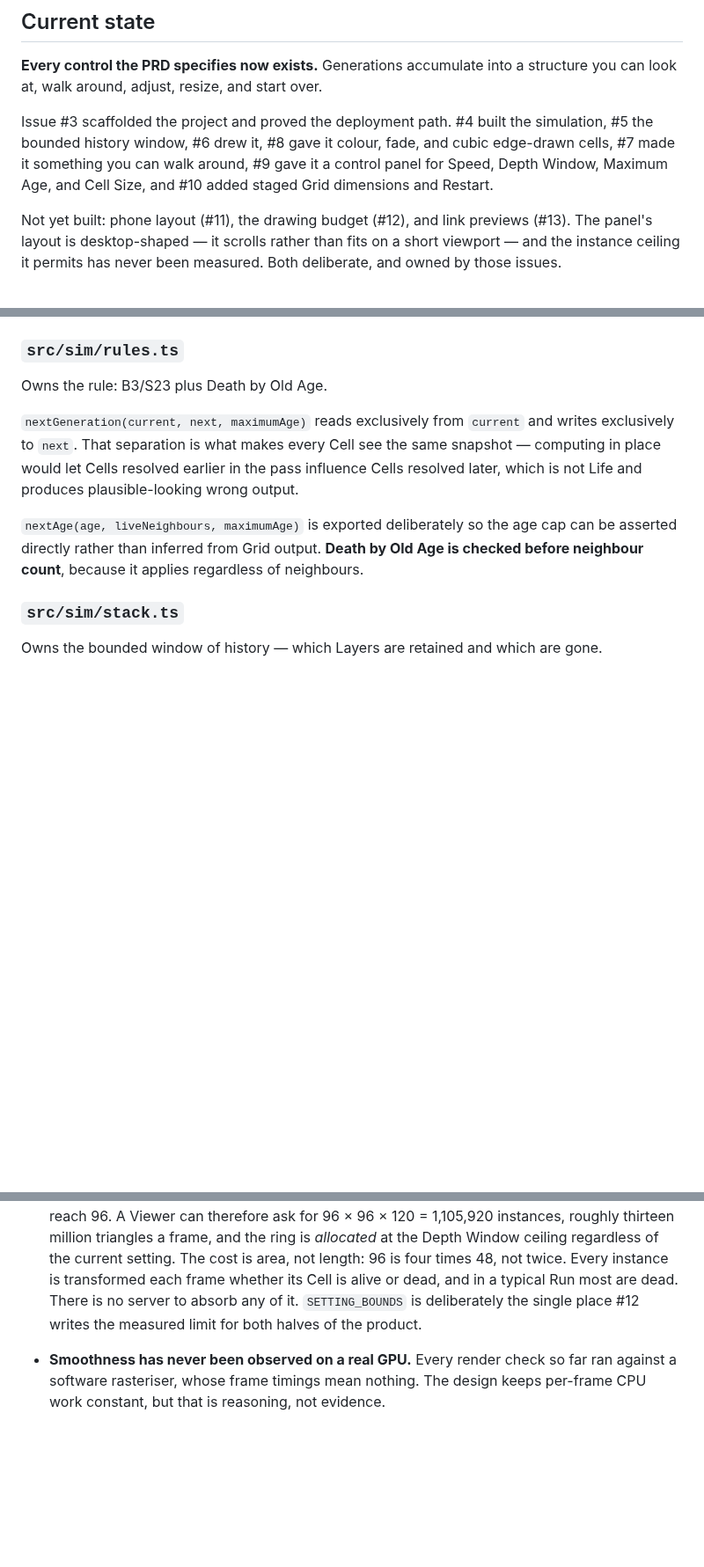
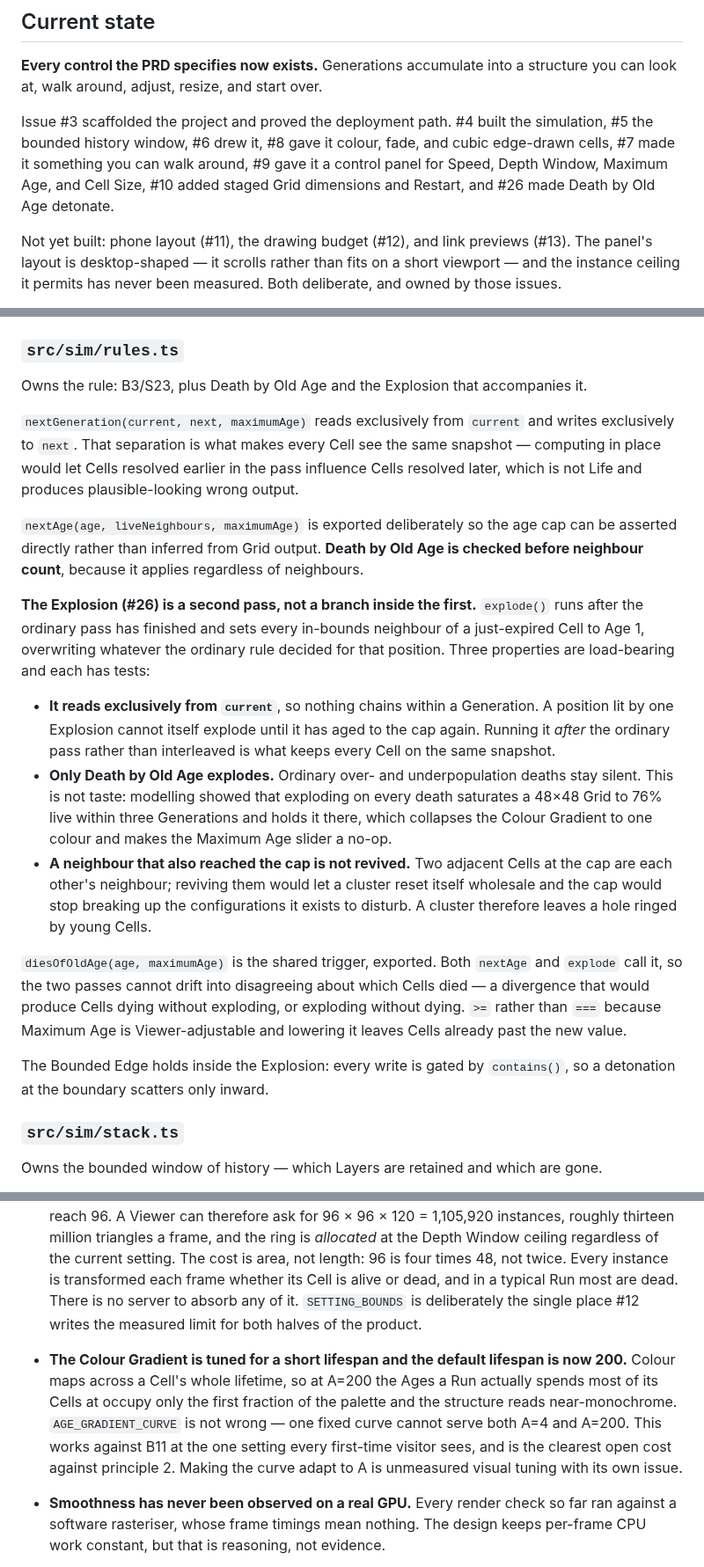
Before and after one commit to WrathZA/3dgol, a Markdown page: .zalwa/codebase.md, 3 parts joined by grey strips. Shown at 88% size. Drawn GitHub-style; blank space fills up the shorter version.

Commit message:
docs: update codebase.md with the Explosion (issue #26)

```diff
--- a/.zalwa/codebase.md
+++ b/.zalwa/codebase.md
@@ -9,8 +9,8 @@ walk around, adjust, resize, and start over.
 
 Issue #3 scaffolded the project and proved the deployment path. #4 built the simulation, #5 the bounded
 history window, #6 drew it, #8 gave it colour, fade, and cubic edge-drawn cells, #7 made it something you
-can walk around, #9 gave it a control panel for Speed, Depth Window, Maximum Age, and Cell Size, and #10
-added staged Grid dimensions and Restart.
+can walk around, #9 gave it a control panel for Speed, Depth Window, Maximum Age, and Cell Size, #10
+added staged Grid dimensions and Restart, and #26 made Death by Old Age detonate.
 
 Not yet built: phone layout (#11), the drawing budget (#12), and link previews (#13). The panel's layout is
 desktop-shaped — it scrolls rather than fits on a short viewport — and the instance ceiling it permits has
@@ -211,7 +211,7 @@ Exposes: `Grid`, `MAX_REPRESENTABLE_AGE`, `createGrid`, `indexOf`, `contains`, `
 
 ### `src/sim/rules.ts`
 
-Owns the rule: B3/S23 plus Death by Old Age.
+Owns the rule: B3/S23, plus Death by Old Age and the Explosion that accompanies it.
 
 `nextGeneration(current, next, maximumAge)` reads exclusively from `current` and writes exclusively to
 `next`. That separation is what makes every Cell see the same snapshot — computing in place would let
@@ -221,6 +221,29 @@ plausible-looking wrong output.
 `nextAge(age, liveNeighbours, maximumAge)` is exported deliberately so the age cap can be asserted
 directly rather than inferred from Grid output. **Death by Old Age is checked before neighbour count**,
 because it applies regardless of neighbours.
+
+**The Explosion (#26) is a second pass, not a branch inside the first.** `explode()` runs after the
+ordinary pass has finished and sets every in-bounds neighbour of a just-expired Cell to Age 1, overwriting
+whatever the ordinary rule decided for that position. Three properties are load-bearing and each has tests:
+
+- **It reads exclusively from `current`**, so nothing chains within a Generation. A position lit by one
+  Explosion cannot itself explode until it has aged to the cap again. Running it *after* the ordinary pass
+  rather than interleaved is what keeps every Cell on the same snapshot.
+- **Only Death by Old Age explodes.** Ordinary over- and underpopulation deaths stay silent. This is not
+  taste: modelling showed that exploding on every death saturates a 48×48 Grid to 76% live within three
+  Generations and holds it there, which collapses the Colour Gradient to one colour and makes the Maximum
+  Age slider a no-op.
+- **A neighbour that also reached the cap is not revived.** Two adjacent Cells at the cap are each other's
+  neighbour; reviving them would let a cluster reset itself wholesale and the cap would stop breaking up the
+  configurations it exists to disturb. A cluster therefore leaves a hole ringed by young Cells.
+
+`diesOfOldAge(age, maximumAge)` is the shared trigger, exported. Both `nextAge` and `explode` call it, so
+the two passes cannot drift into disagreeing about which Cells died — a divergence that would produce Cells
+dying without exploding, or exploding without dying. `>=` rather than `===` because Maximum Age is
+Viewer-adjustable and lowering it leaves Cells already past the new value.
+
+The Bounded Edge holds inside the Explosion: every write is gated by `contains()`, so a detonation at the
+boundary scatters only inward.
 
 ### `src/sim/stack.ts`
 
@@ -411,6 +436,12 @@ without checking a short viewport reintroduces that, and nothing automated guard
   96 is four times 48, not twice. Every instance is transformed each frame whether its Cell is alive or dead,
   and in a typical Run most are dead. There is no server to absorb any of it. `SETTING_BOUNDS` is
   deliberately the single place #12 writes the measured limit for both halves of the product.
+- **The Colour Gradient is tuned for a short lifespan and the default lifespan is now 200.** Colour maps
+  across a Cell's whole lifetime, so at A=200 the Ages a Run actually spends most of its Cells at occupy
+  only the first fraction of the palette and the structure reads near-monochrome. `AGE_GRADIENT_CURVE` is
+  not wrong — one fixed curve cannot serve both A=4 and A=200. This works against B11 at the one setting
+  every first-time visitor sees, and is the clearest open cost against principle 2. Making the curve adapt
+  to A is unmeasured visual tuning with its own issue.
 - **Smoothness has never been observed on a real GPU.** Every render check so far ran against a software
   rasteriser, whose frame timings mean nothing. The design keeps per-frame CPU work constant, but that is
   reasoning, not evidence.
```
Also changed, not shown: other parts of .zalwa/codebase.md (+5 -3 lines).
